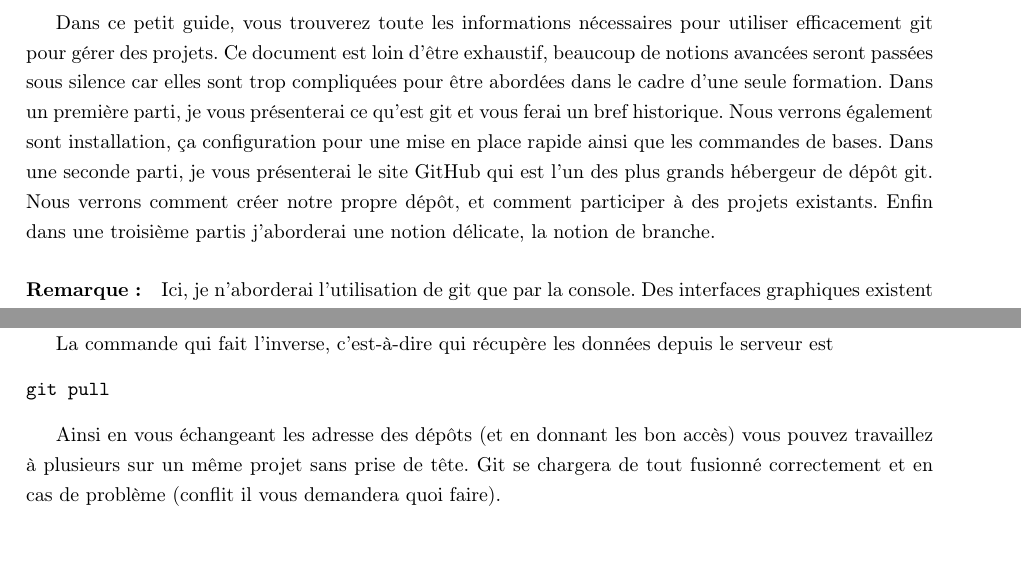
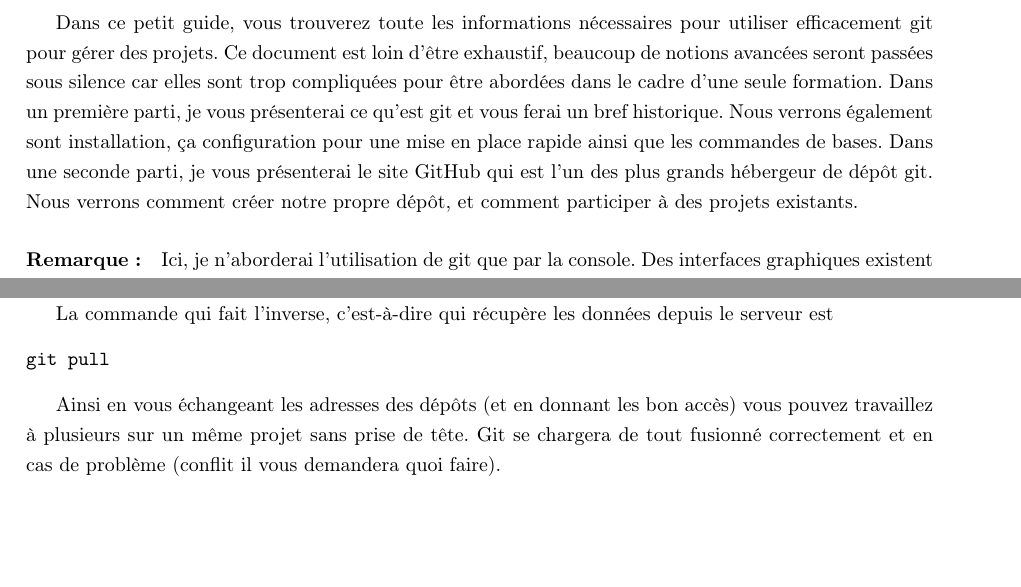
Before and after one commit to FabLabUTC/Poly-Git, a LaTeX document (poly_git.tex): two parts of pages 1 and 11 of 11, joined at a grey line, cut so that both start at the same text. Compiled offline with pdfLaTeX.

Commit message:
Quelques corrections

```diff
--- a/poly_git.tex
+++ b/poly_git.tex
@@ -17,7 +17,7 @@
 
 \maketitle
 
-Dans ce petit guide, vous trouverez toute les informations nécessaires pour utiliser efficacement git pour gérer des projets. Ce document est loin d'être exhaustif, beaucoup de notions avancées seront passées sous silence car elles sont trop compliquées pour être abordées dans le cadre d'une seule formation. Dans un première parti, je vous présenterai ce qu'est git et vous ferai un bref historique. Nous verrons également sont installation, ça configuration pour une mise en place rapide ainsi que les commandes de bases. Dans une seconde parti, je vous présenterai le site GitHub qui est l'un des plus grands hébergeur de dépôt git. Nous verrons comment créer notre propre dépôt, et comment participer à des projets existants. Enfin dans une troisième partis j'aborderai une notion délicate, la notion de branche.
+Dans ce petit guide, vous trouverez toute les informations nécessaires pour utiliser efficacement git pour gérer des projets. Ce document est loin d'être exhaustif, beaucoup de notions avancées seront passées sous silence car elles sont trop compliquées pour être abordées dans le cadre d'une seule formation. Dans un première parti, je vous présenterai ce qu'est git et vous ferai un bref historique. Nous verrons également sont installation, ça configuration pour une mise en place rapide ainsi que les commandes de bases. Dans une seconde parti, je vous présenterai le site GitHub qui est l'un des plus grands hébergeur de dépôt git. Nous verrons comment créer notre propre dépôt, et comment participer à des projets existants.
 
 \paragraph{Remarque :} Ici, je n'aborderai l'utilisation de git que par la console. Des interfaces graphiques existent mais il est préférable de savoir utiliser version console au préalable car cela permet de comprendre exactement les différentes opérations qui sont effectuées et de dépanner plus facilement par la suite.
 
@@ -413,6 +413,6 @@ La commande qui fait l'inverse, c'est-à-dire qui récupère les données depuis
 git pull
 \end{verbatim}
 
-Ainsi en vous échangeant les adresse des dépôts (et en donnant les bon accès) vous pouvez travaillez à plusieurs sur un même projet sans prise de tête. Git se chargera de tout fusionné correctement et en cas de problème (conflit il vous demandera quoi faire).
+Ainsi en vous échangeant les adresses des dépôts (et en donnant les bon accès) vous pouvez travaillez à plusieurs sur un même projet sans prise de tête. Git se chargera de tout fusionné correctement et en cas de problème (conflit il vous demandera quoi faire).
 
 \end{document}
```
